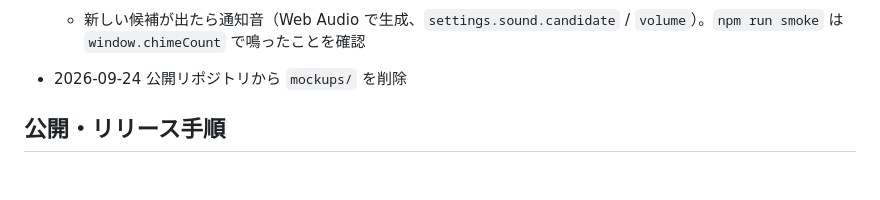
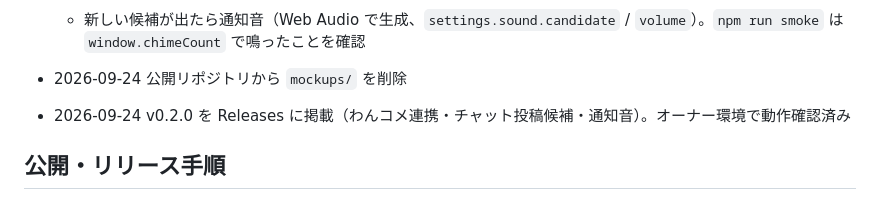
Before and after one commit to kijitora-no-hito/matchqueue, a Markdown page: claude.md, the part around the change. Drawn GitHub-style; blank space fills up the shorter version.

Commit message:
プロジェクトメモに v0.2.0 リリースを記録

```diff
--- a/claude.md
+++ b/claude.md
@@ -36,6 +36,7 @@ YouTube でのゲーム配信中に行う「視聴者参加型ルームマッチ
   貼った文面がチャットに流れてきたら（空白・全角半角を無視して一致）候補から自動で消す。進行画面の右列（ライブチャットの上）に表示
   - 新しい候補が出たら通知音（Web Audio で生成、`settings.sound.candidate` / `volume`）。`npm run smoke` は `window.chimeCount` で鳴ったことを確認
 - 2026-09-24 公開リポジトリから `mockups/` を削除
+- 2026-09-24 v0.2.0 を Releases に掲載（わんコメ連携・チャット投稿候補・通知音）。オーナー環境で動作確認済み
 
 ## 公開・リリース手順
 
```
